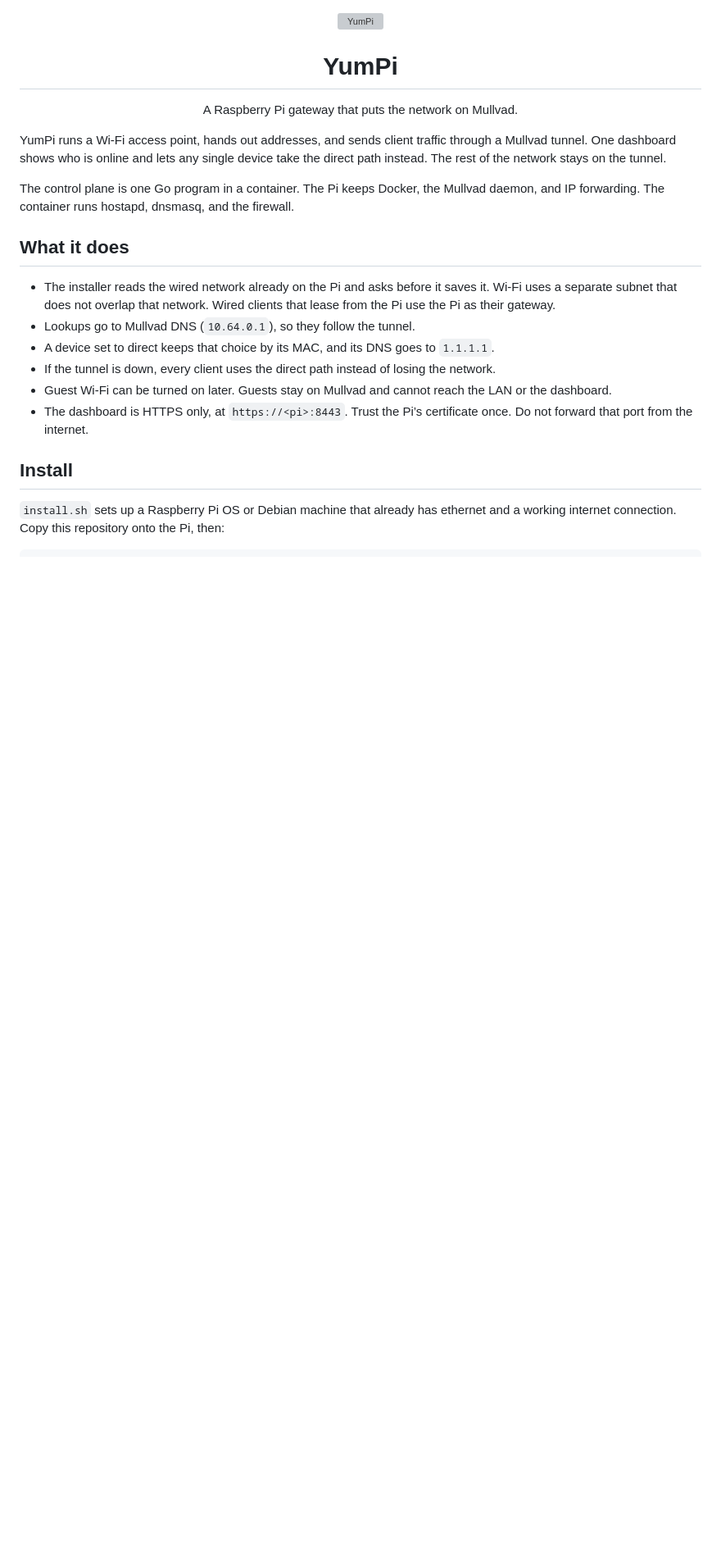
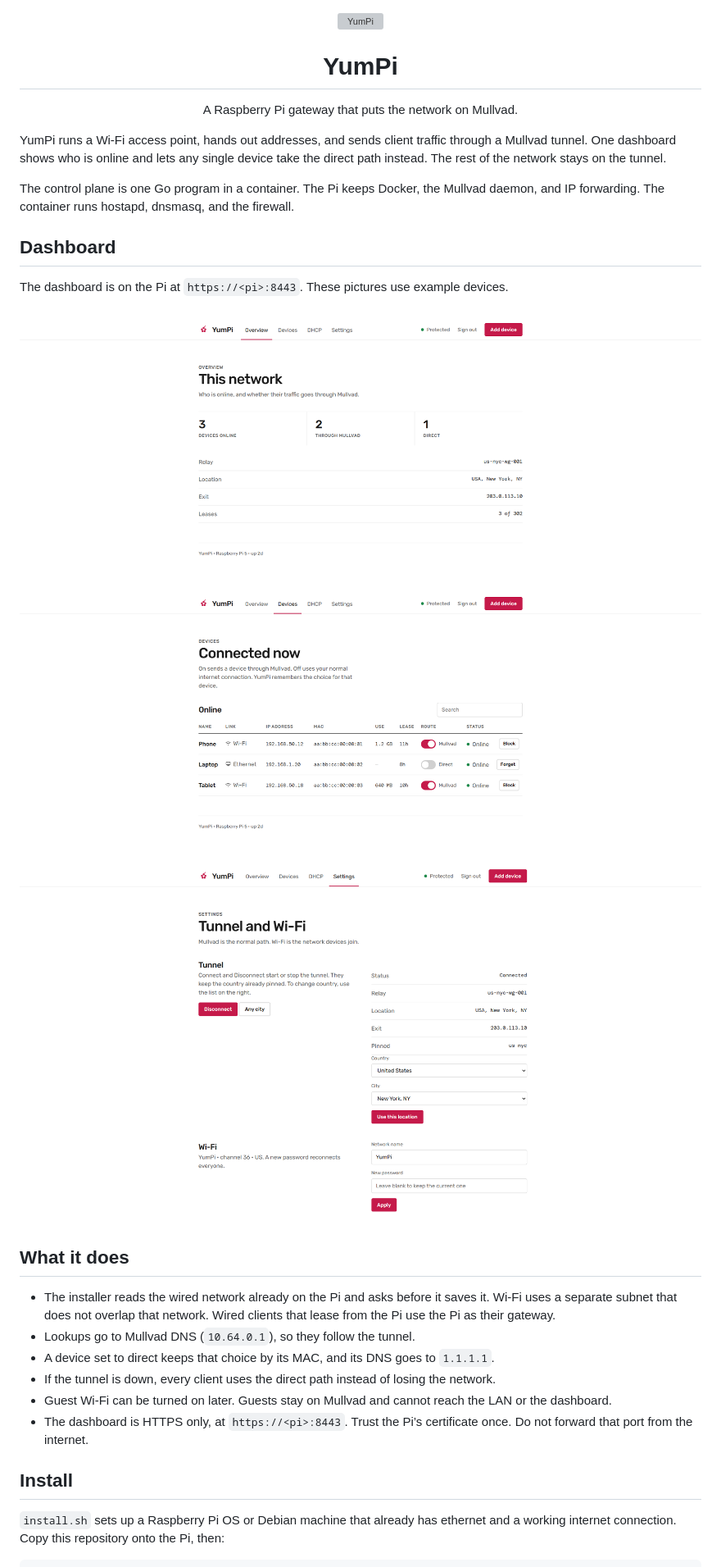
Before and after one commit to elvonpiko/yumpi, a Markdown page: README.md, the part around the change. Shown at 82% size. Rendered like a GitHub page; pictures changed too: docs/devices.png (added), docs/overview.png (added), docs/settings.png (added); blank space fills up the shorter version; grey boxes are pictures that could not be loaded.

Commit message:
Add dashboard screenshots to the README.
The devices table also fits the page without a sideways scroll.

```diff
--- a/README.md
+++ b/README.md
@@ -9,6 +9,16 @@
 YumPi runs a Wi-Fi access point, hands out addresses, and sends client traffic through a Mullvad tunnel. One dashboard shows who is online and lets any single device take the direct path instead. The rest of the network stays on the tunnel.
 
 The control plane is one Go program in a container. The Pi keeps Docker, the Mullvad daemon, and IP forwarding. The container runs hostapd, dnsmasq, and the firewall.
+
+## Dashboard
+
+The dashboard is on the Pi at `https://<pi>:8443`. These pictures use example devices.
+
+![Overview: who is online, and how many are using Mullvad](docs/overview.png)
+
+![Devices: Wi-Fi or Ethernet, and a switch for the direct path](docs/devices.png)
+
+![Settings: the country and city the tunnel uses](docs/settings.png)
 
 ## What it does
 
```
Also changed, not shown: 1 other file.
